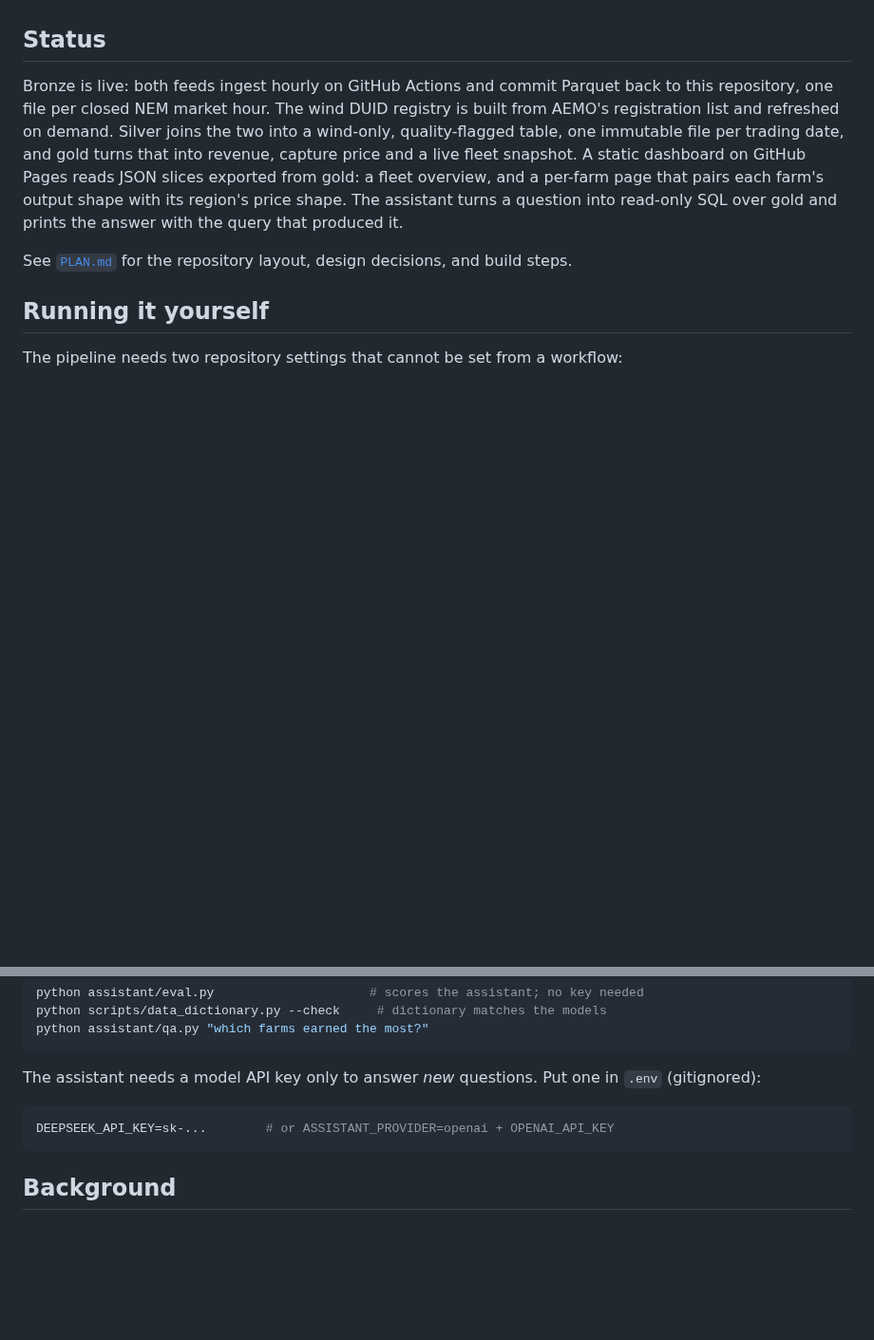
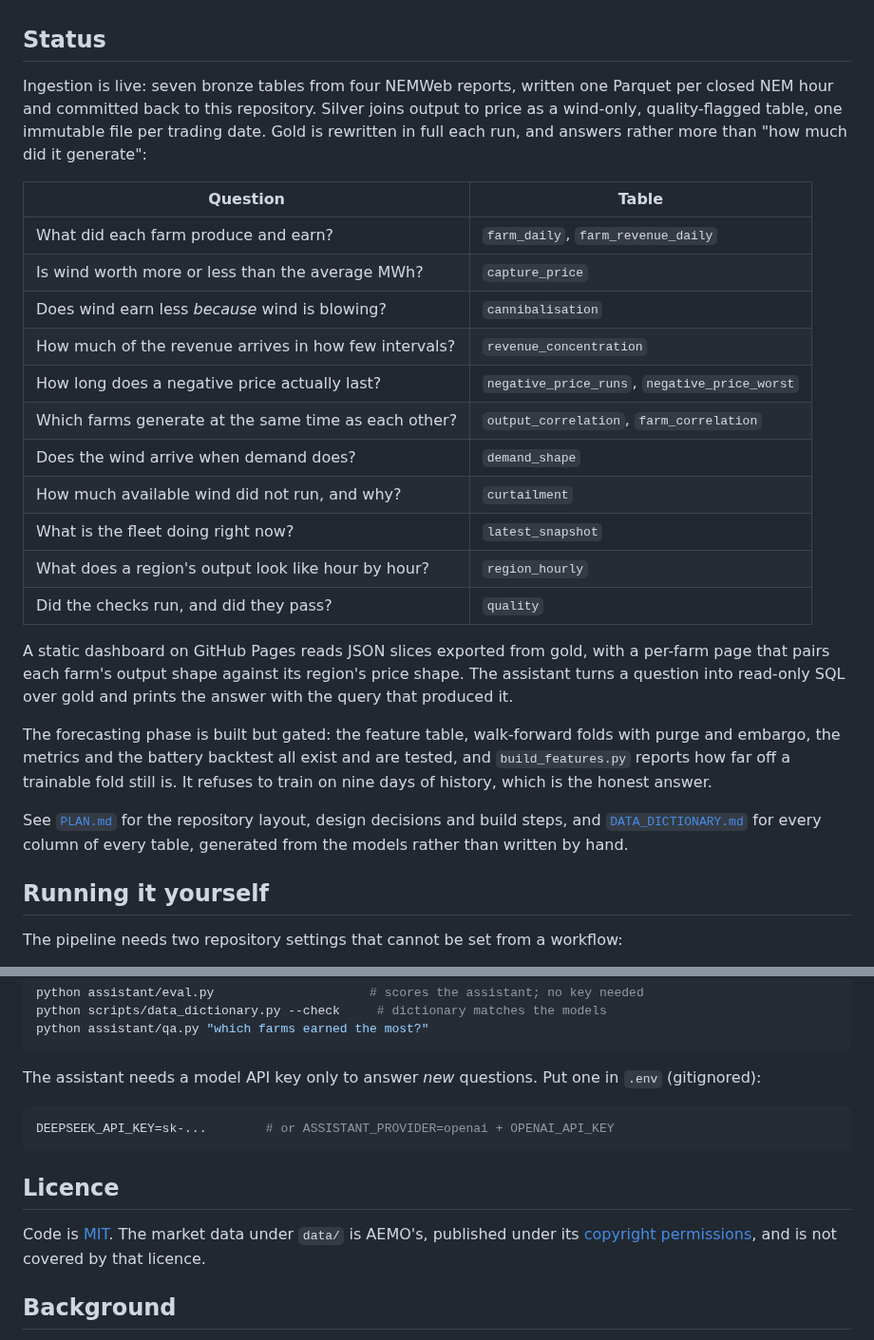
Before and after one commit to HowardXUuts/WindPowerProject_AEMO20261013, a Markdown page: README.md, 2 parts joined by grey strips. Shown at 95% size. GitHub-like rendering; blank space fills up the shorter version.

Commit message:
docs: link the live dashboard, add a screenshot, LICENSE and .env.example
Items 4 to 7, the repo furniture. All four touch the same two files, so they
go together rather than as four PRs and four CI cycles.

**The dashboard link.** The README mentioned no URL at all, so a reader could
not find the thing the project exists to produce. Pages has 48 successful
deploys and the most recent carried every current gold table, so the site is
live and fresh. The URL follows from the repository name; I could not load it
to confirm, because github.io is blocked from the development sandbox the same
way aemo.com.au is, so it is worth one click to check.

**The screenshot**, 169 KB, 1280x1050, cropped to end on a panel boundary
rather than mid-chart. It is the real page against real data, rendered in
headless Chromium with the Chart.js CDN stubbed, which is what a visitor sees.
A README with no image is a README a reviewer skims past, and this one earns
its bytes once rather than per run.

**LICENSE: MIT, and scoped.** The licence covers the software only. The market
data under data/ is AEMO's and stays AEMO's under its copyright permissions,
which the file says outright — an MIT header over a repository full of someone
else's data would be a misstatement. Copyright reads
"Howard (HowardXUuts)": I asked three times for how you wanted the line to
read and did not want to block item 7 on it any longer, and I was not going to
invent a surname. One line to change if you want it different.

**.env.example** documents the one optional credential. .gitignore already
carried a `!.env.example` negation, so the file was anticipated. Variable names
checked against assistant/provider.py rather than written from memory.

Also rewrote the Status section, which still described only the first four gold
models. It now names all fourteen tables against the question each answers, and
carries no hardcoded count — a count is exactly what went stale here before,
and the count I first wrote was already wrong: build_gold writes thirteen
models and quality.parquet comes from check_quality.py, so the layer holds
fourteen files.

376 passed, ruff clean on its own output, every README link target verified to
exist.

Co-Authored-By: Claude Opus 5 <noreply@anthropic.com>
Claude-Session: https://claude.ai/code/session_01G6HKqGxFVw8MzhaMmhvgEJ

````diff
--- a/README.md
+++ b/README.md
@@ -110,18 +117,39 @@ This project is not affiliated with AEMO.
 
 ## Status
 
-Bronze is live: both feeds ingest hourly on GitHub Actions and commit Parquet
-back to this repository, one file per closed NEM market hour. The wind DUID
-registry is built from AEMO's registration list and refreshed on demand. Silver
-joins the two into a wind-only, quality-flagged table, one immutable file per
-trading date, and gold turns that into revenue, capture price and a live fleet
-snapshot. A static dashboard on GitHub Pages reads JSON slices exported from
-gold: a fleet overview, and a per-farm page that pairs each farm's output shape
-with its region's price shape. The assistant turns a question into read-only
-SQL over gold and prints the answer with the query that produced it.
+Ingestion is live: seven bronze tables from four NEMWeb reports, written one
+Parquet per closed NEM hour and committed back to this repository. Silver joins
+output to price as a wind-only, quality-flagged table, one immutable file per
+trading date. Gold is rewritten in full each run, and answers rather
+more than "how much did it generate":
 
-See [`PLAN.md`](PLAN.md) for the repository layout, design decisions, and build
-steps.
+| Question | Table |
+|---|---|
+| What did each farm produce and earn? | `farm_daily`, `farm_revenue_daily` |
+| Is wind worth more or less than the average MWh? | `capture_price` |
+| Does wind earn less *because* wind is blowing? | `cannibalisation` |
+| How much of the revenue arrives in how few intervals? | `revenue_concentration` |
+| How long does a negative price actually last? | `negative_price_runs`, `negative_price_worst` |
+| Which farms generate at the same time as each other? | `output_correlation`, `farm_correlation` |
+| Does the wind arrive when demand does? | `demand_shape` |
+| How much available wind did not run, and why? | `curtailment` |
+| What is the fleet doing right now? | `latest_snapshot` |
+| What does a region's output look like hour by hour? | `region_hourly` |
+| Did the checks run, and did they pass? | `quality` |
+
+A static dashboard on GitHub Pages reads JSON slices exported from gold, with a
+per-farm page that pairs each farm's output shape against its region's price
+shape. The assistant turns a question into read-only SQL over gold and prints
+the answer with the query that produced it.
+
+The forecasting phase is built but gated: the feature table, walk-forward folds
+with purge and embargo, the metrics and the battery backtest all exist and are
+tested, and `build_features.py` reports how far off a trainable fold still is.
+It refuses to train on nine days of history, which is the honest answer.
+
+See [`PLAN.md`](PLAN.md) for the repository layout, design decisions and build
+steps, and [`DATA_DICTIONARY.md`](DATA_DICTIONARY.md) for every column of every
+table, generated from the models rather than written by hand.
 
 ## Running it yourself
 
@@ -154,6 +182,13 @@ The assistant needs a model API key only to answer *new* questions. Put one in
 DEEPSEEK_API_KEY=sk-...        # or ASSISTANT_PROVIDER=openai + OPENAI_API_KEY
 ```
 
+## Licence
+
+Code is [MIT](LICENSE). The market data under `data/` is AEMO's, published
+under its
+[copyright permissions](https://aemo.com.au/privacy-and-legal-notices/copyright-permissions),
+and is not covered by that licence.
+
 ## Background
 
 Built by a data engineer and former wind turbine maintenance engineer, as a
````
Also changed, not shown: other parts of README.md (+7 -0 lines), docs/screenshot.png (added), 2 other files.
